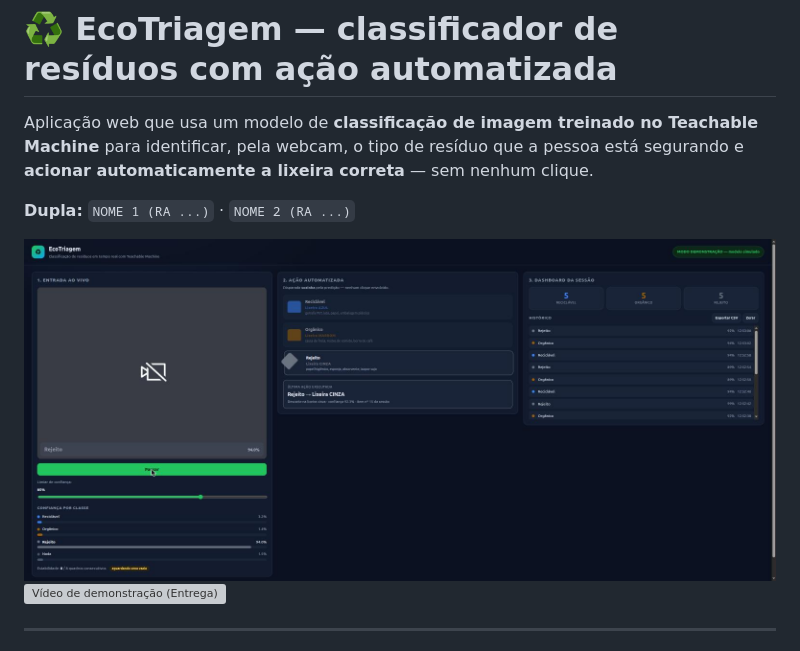
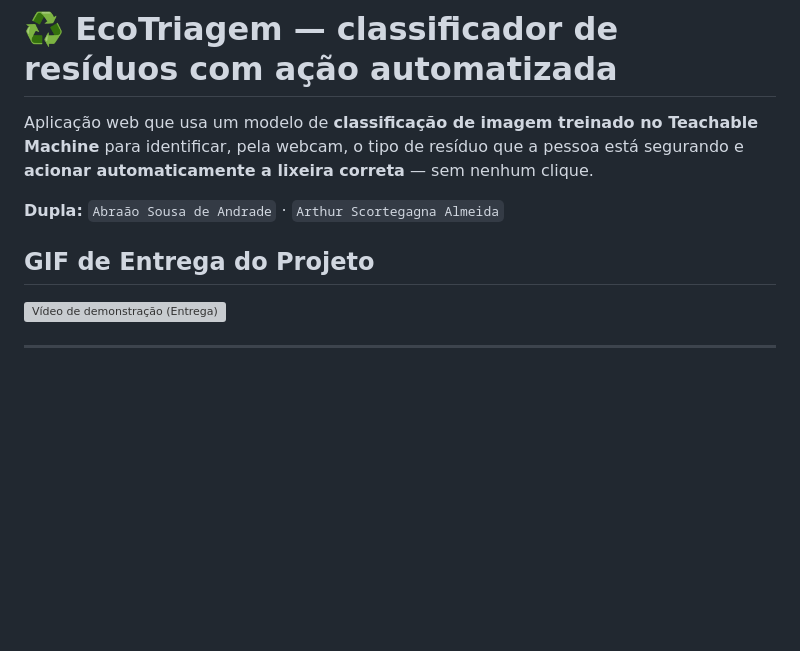
Before and after one commit to Arthorioscal/triagem-residuos, a Markdown page: README.md, the part around one of its changes. GitHub-like rendering; blank space fills up the shorter version; grey boxes are pictures that could not be loaded.

Commit message:
finished readme
Updated team member names and added project delivery GIF.

```diff
--- a/README.md
+++ b/README.md
@@ -5,7 +5,6 @@ Teachable Machine** para identificar, pela webcam, o tipo de resíduo que a
 pessoa está segurando e **acionar automaticamente a lixeira correta** — sem
 nenhum clique.
 
-**Dupla:** `NOME 1 (RA ...)` · `NOME 2 (RA ...)` <!-- TODO: preencher -->
-
-![Interface do EcoTriagem](docs/interface-modo-demo.jpg)
+**Dupla:** `Abraão Sousa de Andrade` · `Arthur Scortegagna Almeida`
+## GIF de Entrega do Projeto
 ![Vídeo de demonstração (Entrega)](docs/ezgif-7b787ee546351fc5.gif)
```
Also changed, not shown: other parts of README.md (+0 -3 lines).
